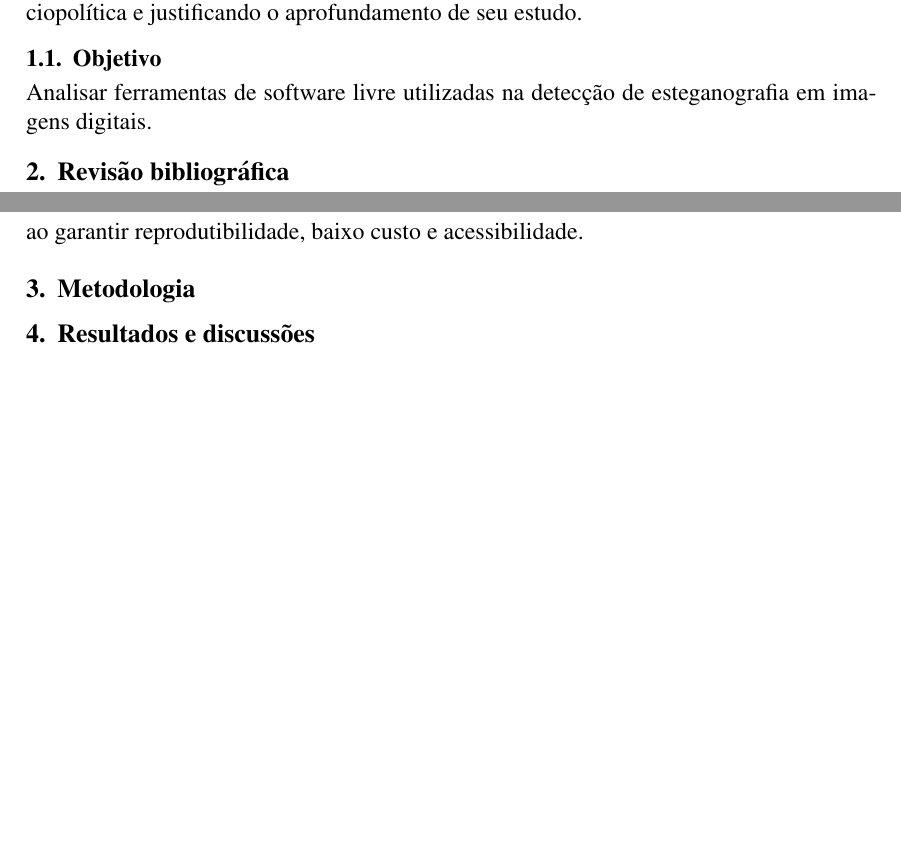
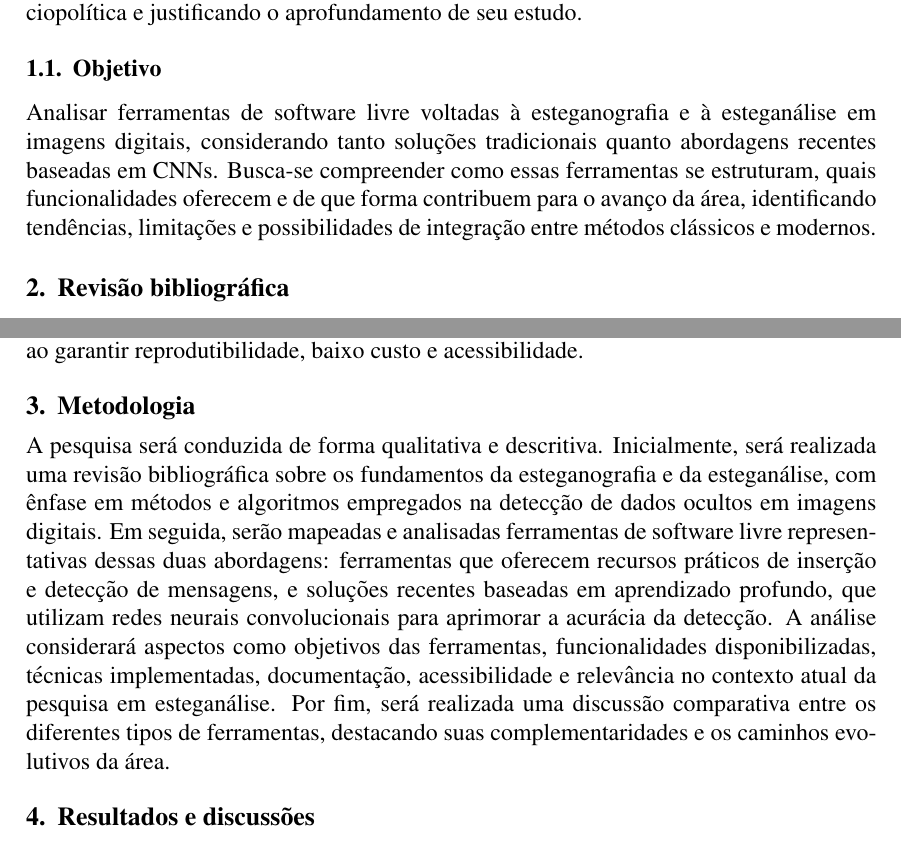
Before and after one commit to EricoMeger/steganography-detector, a LaTeX paper (report/main.tex): two parts of pages 2 and 8 of 8 before the commit and two parts of pages 2 and 8 of 9 after it, joined at a grey line, cut so that both start at the same text, the shorter picture padded with empty space. Compiled offline with pdfLaTeX.

Commit message:
Metodologia

```diff
--- a/report/main.tex
+++ b/report/main.tex
@@ -119,8 +119,12 @@ aprofundamento de seu estudo.
 
 \subsection{Objetivo}
 
-Analisar ferramentas de software livre utilizadas na detecção de esteganografia
-em imagens digitais.
+Analisar ferramentas de software livre voltadas à esteganografia e à
+esteganálise em imagens digitais, considerando tanto soluções tradicionais
+quanto abordagens recentes baseadas em CNNs. Busca-se compreender como essas
+ferramentas se estruturam, quais funcionalidades oferecem e de que forma
+contribuem para o avanço da área, identificando tendências, limitações e
+possibilidades de integração entre métodos clássicos e modernos.
 
 \section{Revisão bibliográfica} \label{sec:firstpage}
 Esta seção apresenta uma revisão das principais ferramentas de software livre
@@ -425,6 +429,19 @@ democratizando a área ao garantir reprodutibilidade, baixo custo e
 acessibilidade.
 
 \section{Metodologia}
+A pesquisa será conduzida de forma qualitativa e descritiva. Inicialmente, será
+realizada uma revisão bibliográfica sobre os fundamentos da esteganografia e da
+esteganálise, com ênfase em métodos e algoritmos empregados na detecção de
+dados ocultos em imagens digitais. Em seguida, serão mapeadas e analisadas
+ferramentas de software livre representativas dessas duas abordagens:
+ferramentas que oferecem recursos práticos de inserção e detecção de mensagens,
+e soluções recentes baseadas em aprendizado profundo, que utilizam redes
+neurais convolucionais para aprimorar a acurácia da detecção. A análise
+considerará aspectos como objetivos das ferramentas, funcionalidades
+disponibilizadas, técnicas implementadas, documentação, acessibilidade e
+relevância no contexto atual da pesquisa em esteganálise. Por fim, será
+realizada uma discussão comparativa entre os diferentes tipos de ferramentas,
+destacando suas complementaridades e os caminhos evolutivos da área.
 
 \section{Resultados e discussões}
 
```
